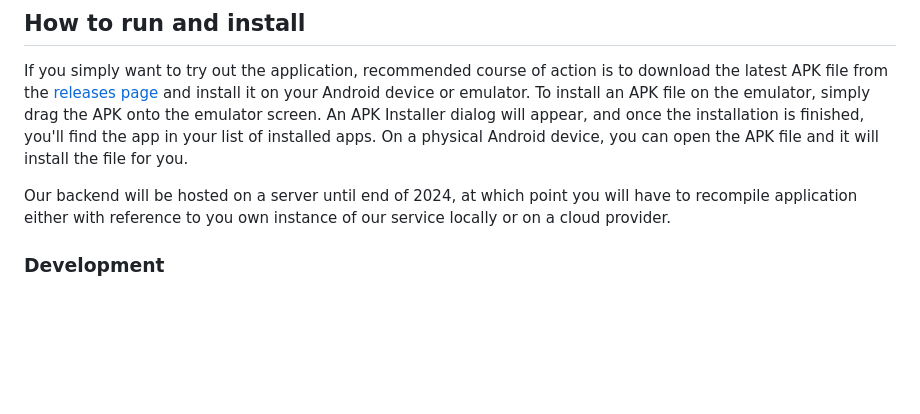
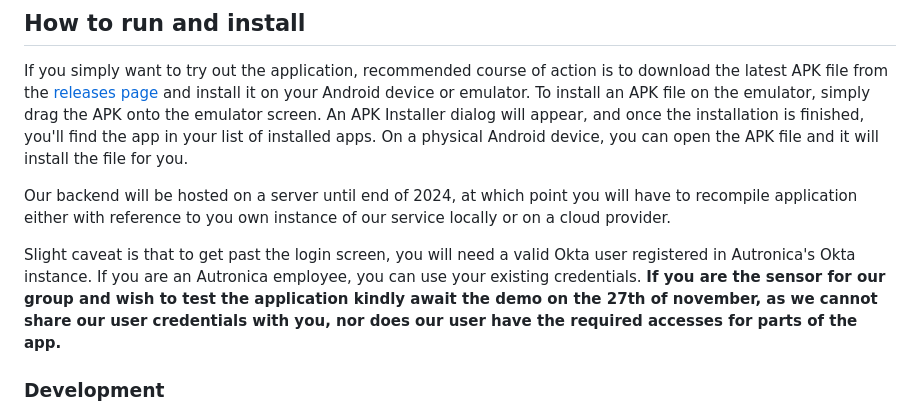
Before and after one commit to AndKlet/Autronica-Onboarding-clean, a Markdown page: README.md, the part around the change. GitHub-like rendering; blank space fills up the shorter version.

Commit message:
docs: minor changes in readme for sensor

```diff
--- a/README.md
+++ b/README.md
@@ -18,6 +18,8 @@ This project is part of TDT4290 Customer Driven Project, a course at the Norwegi
 If you simply want to try out the application, recommended course of action is to download the latest APK file from the [releases page](https://github.com/Eduard-Prokhorikhin/Autronica-Onboarding/releases) and install it on your Android device or emulator. To install an APK file on the emulator, simply drag the APK onto the emulator screen. An APK Installer dialog will appear, and once the installation is finished, you'll find the app in your list of installed apps. On a physical Android device, you can open the APK file and it will install the file for you.
 
 Our backend will be hosted on a server until end of 2024, at which point you will have to recompile application either with reference to you own instance of our service locally or on a cloud provider.
+
+Slight caveat is that to get past the login screen, you will need a valid Okta user registered in Autronica's Okta instance. If you are an Autronica employee, you can use your existing credentials. **If you are the sensor for our group and wish to test the application kindly await the demo on the 27th of november, as we cannot share our user credentials with you, nor does our user have the required accesses  for parts of the app.**
 
 ### Development
 
```
